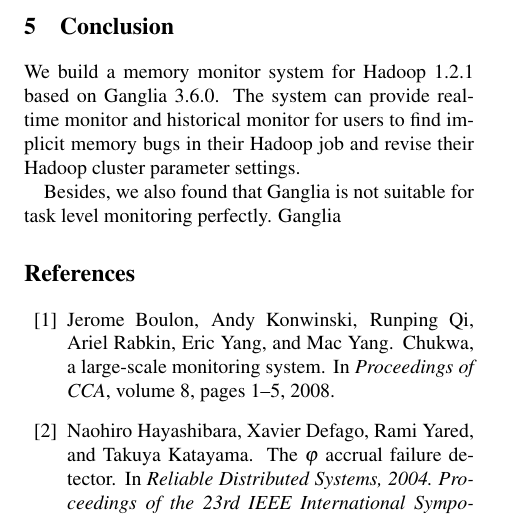
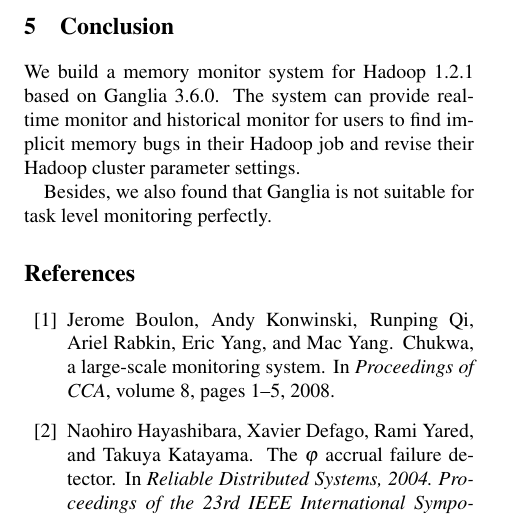
Before and after one commit to zhouyejoe/bigdatastudio, a LaTeX document (latex/report.tex, which reads latex/conclusion.tex): part of page 7 of 7, cut so that both start at the same text. Compiled offline with pdfLaTeX; a LaTeX package or settings file that is missing is left out.

Commit message:
add conclusion.tex

```diff
--- a/latex/conclusion.tex
+++ b/latex/conclusion.tex
@@ -1,3 +1,3 @@
 We build a memory monitor system for Hadoop 1.2.1 based on Ganglia 3.6.0. The system can provide real-time monitor and historical monitor for users to find implicit memory bugs in their Hadoop job and revise their Hadoop cluster parameter settings.
 
-Besides, we also found that Ganglia is not suitable for task level monitoring perfectly. Ganglia
+Besides, we also found that Ganglia is not suitable for task level monitoring perfectly.
```
